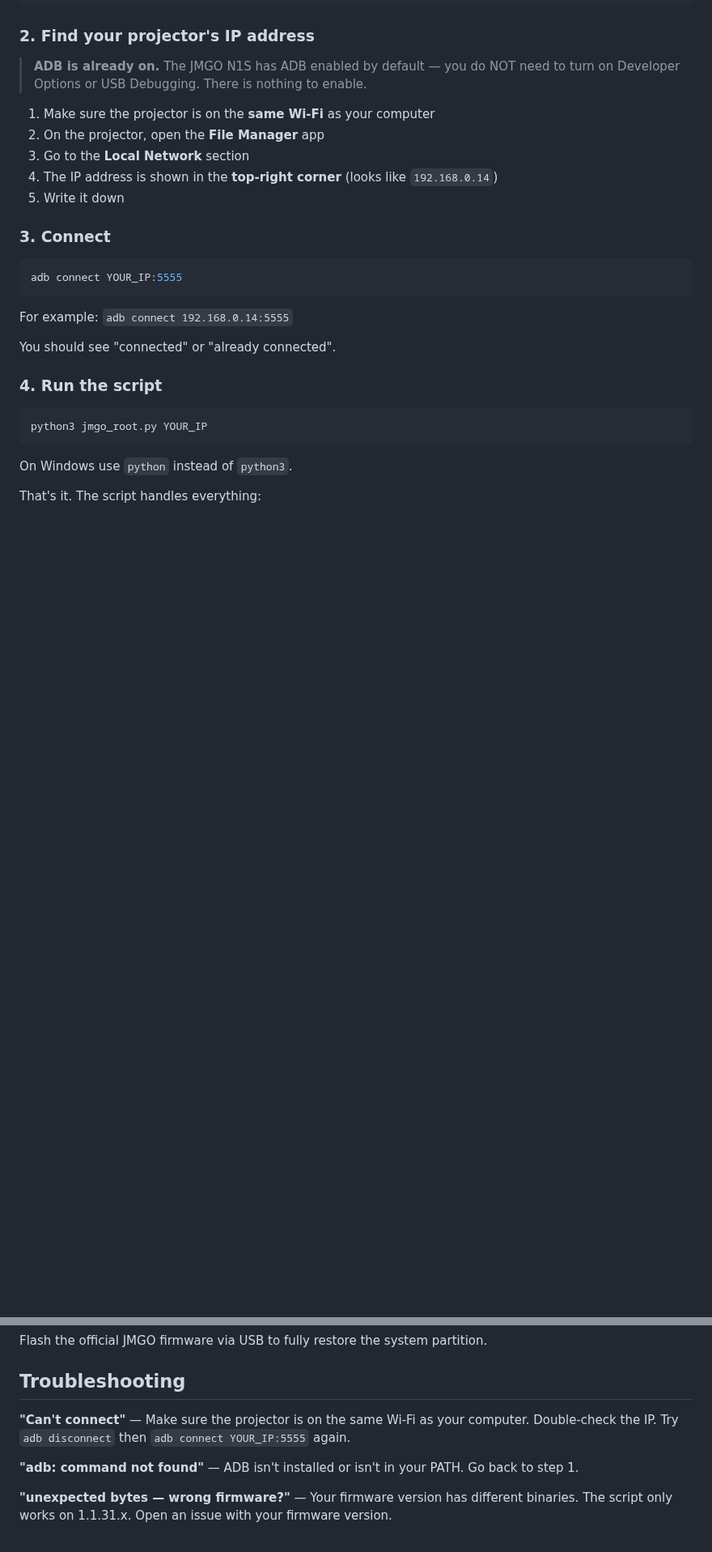
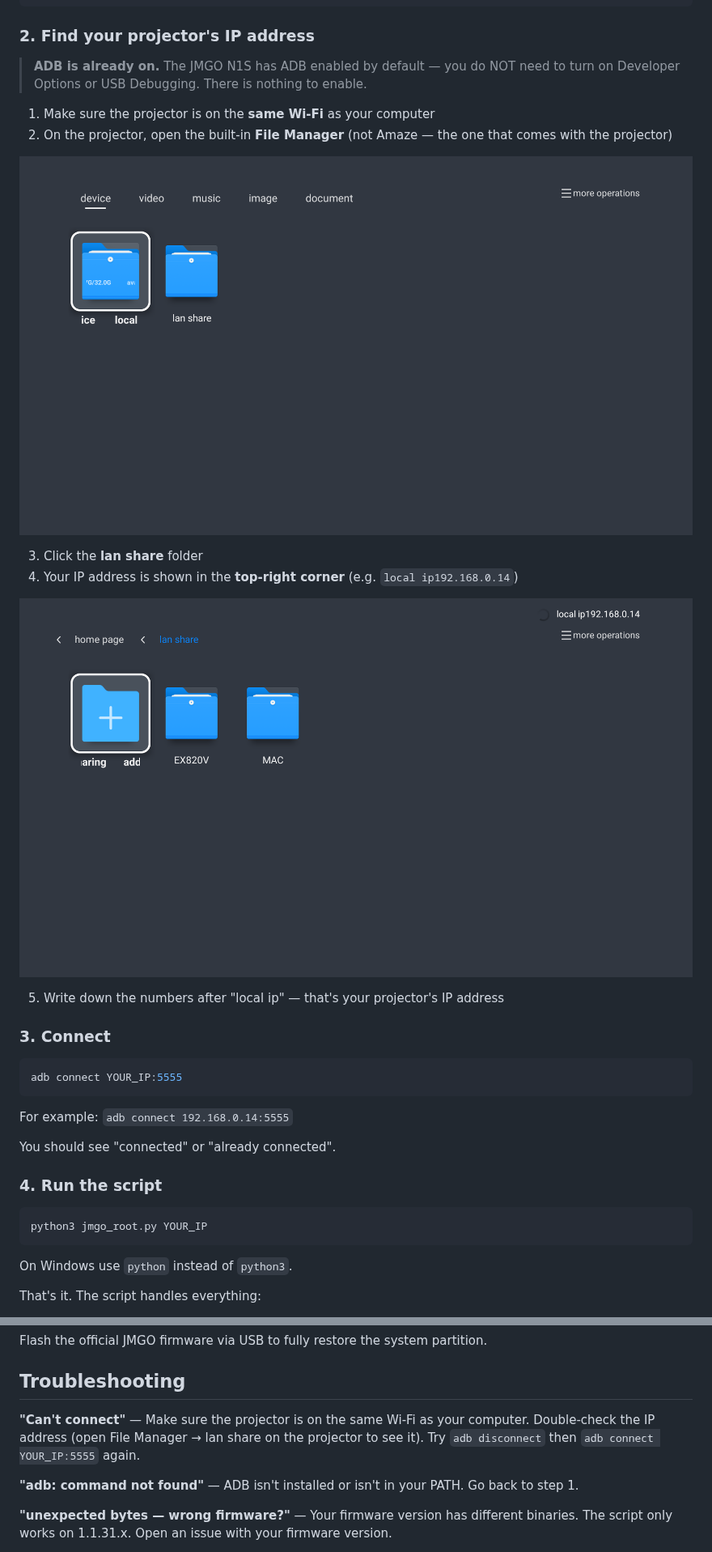
Before and after one commit to Yurishizu9/jmgo-n1s-root, a Markdown page: README.md, 2 parts joined by grey strips. Shown at 81% size. Rendered like a GitHub page; pictures changed too: images/step2a-file-manager.png (added), images/step2b-ip-address.png (added); blank space fills up the shorter version.

```diff
--- a/README.md
+++ b/README.md
@@ -46,10 +46,16 @@ sudo apt install adb   # Debian/Ubuntu
 > **ADB is already on.** The JMGO N1S has ADB enabled by default — you do NOT need to turn on Developer Options or USB Debugging. There is nothing to enable.
 
 1. Make sure the projector is on the **same Wi-Fi** as your computer
-2. On the projector, open the **File Manager** app
-3. Go to the **Local Network** section
-4. The IP address is shown in the **top-right corner** (looks like `192.168.0.14`)
-5. Write it down
+2. On the projector, open the built-in **File Manager** (not Amaze — the one that comes with the projector)
+
+![File Manager showing device and lan share folders](images/step2a-file-manager.png)
+
+3. Click the **lan share** folder
+4. Your IP address is shown in the **top-right corner** (e.g. `local ip192.168.0.14`)
+
+![IP address shown in top-right corner of lan share](images/step2b-ip-address.png)
+
+5. Write down the numbers after "local ip" — that's your projector's IP address
 
 ### 3. Connect
 
@@ -122,7 +128,7 @@ Flash the official JMGO firmware via USB to fully restore the system partition.
 
 ## Troubleshooting
 
-**"Can't connect"** — Make sure the projector is on the same Wi-Fi as your computer. Double-check the IP. Try `adb disconnect` then `adb connect YOUR_IP:5555` again.
+**"Can't connect"** — Make sure the projector is on the same Wi-Fi as your computer. Double-check the IP address (open File Manager → lan share on the projector to see it). Try `adb disconnect` then `adb connect YOUR_IP:5555` again.
 
 **"adb: command not found"** — ADB isn't installed or isn't in your PATH. Go back to step 1.
 
```
Also changed, not shown: 2 other files.
